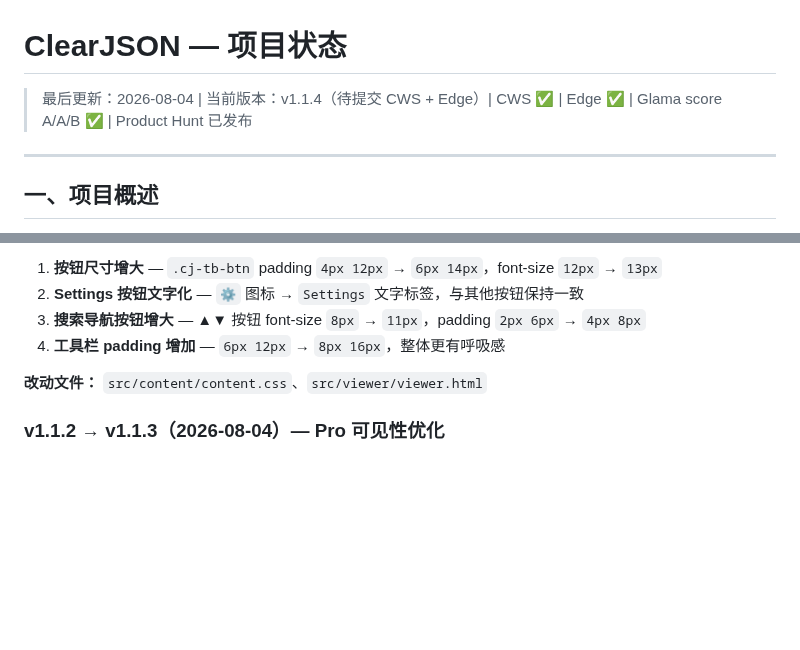
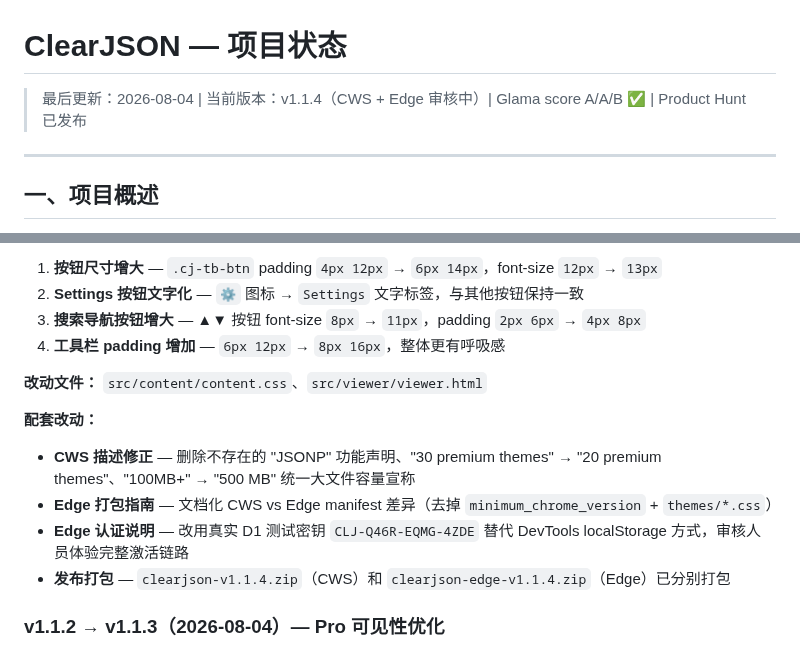
Before and after one commit to wayknow/clearjson, a Markdown page: STATUS.md, 2 parts joined by grey strips. Rendered like a GitHub page; blank space fills up the shorter version.

Commit message:
docs: update STATUS.md — v1.1.4 checkpoint

```diff
--- a/STATUS.md
+++ b/STATUS.md
@@ -1,6 +1,6 @@
 # ClearJSON — 项目状态
 
-> 最后更新：2026-08-04 | 当前版本：v1.1.4（待提交 CWS + Edge）| CWS ✅ | Edge ✅ | Glama score A/A/B ✅ | Product Hunt 已发布
+> 最后更新：2026-08-04 | 当前版本：v1.1.4（CWS + Edge 审核中）| Glama score A/A/B ✅ | Product Hunt 已发布
 
 ---
 
@@ -558,6 +558,12 @@ var ClearJSON = window.ClearJSON || {};
 
 **改动文件：** `src/content/content.css`、`src/viewer/viewer.html`
 
+**配套改动：**
+- **CWS 描述修正** — 删除不存在的 "JSONP" 功能声明、"30 premium themes" → "20 premium themes"、"100MB+" → "500 MB" 统一大文件容量宣称
+- **Edge 打包指南** — 文档化 CWS vs Edge manifest 差异（去掉 `minimum_chrome_version` + `themes/*.css`）
+- **Edge 认证说明** — 改用真实 D1 测试密钥 `CLJ-Q46R-EQMG-4ZDE` 替代 DevTools localStorage 方式，审核人员体验完整激活链路
+- **发布打包** — `clearjson-v1.1.4.zip`（CWS）和 `clearjson-edge-v1.1.4.zip`（Edge）已分别打包
+
 ### v1.1.2 → v1.1.3（2026-08-04）— Pro 可见性优化
 
 **改动原因：** 43 安装 / 0 付费。按 1-3% freemium 转化率，100 安装才预期 1-3 个付费，0 是统计学正常的。但更深层的问题：Pro 功能（大文件虚拟滚动、CSV/TSV/YAML 导出、JWT 解码）是"深度需求"，99% 免费用户一辈子不会遇到。用户不知道 Pro 有什么，就不会升级。
```
